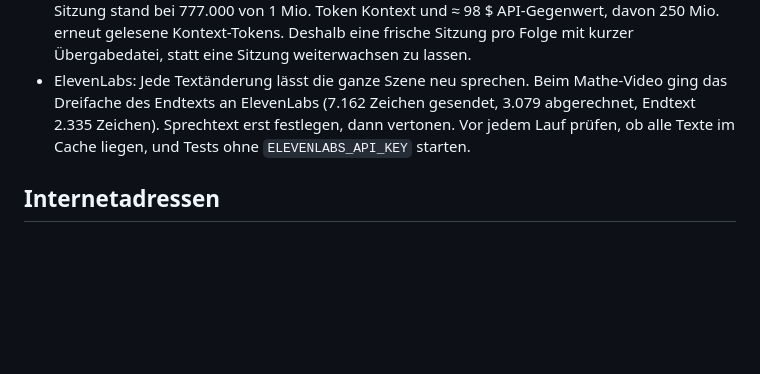
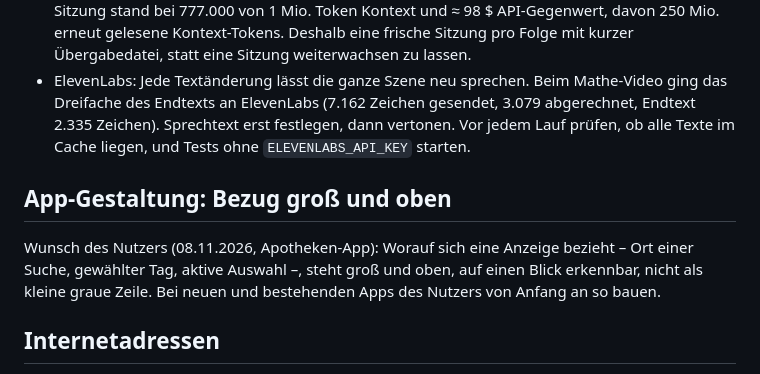
Before and after one commit to luperttrading-lab/fragen-allgemein, a Markdown page: CLAUDE.md, the part around the change. Drawn GitHub-style; blank space fills up the shorter version.

Commit message:
CLAUDE.md: Gestaltungsregel 'Bezug groß und oben' für alle Apps des Nutzers
Co-Authored-By: Claude Opus 5.5 <noreply@anthropic.com>
Claude-Session: https://claude.ai/code/session_01LHRCLpXwU6CjJBjCKpKEgj

```diff
--- a/CLAUDE.md
+++ b/CLAUDE.md
@@ -51,6 +51,12 @@ Python-Renderer gemessen.
   an ElevenLabs (7.162 Zeichen gesendet, 3.079 abgerechnet, Endtext 2.335 Zeichen). Sprechtext erst festlegen, dann vertonen. Vor jedem Lauf
   prüfen, ob alle Texte im Cache liegen, und Tests ohne `ELEVENLABS_API_KEY` starten.
 
+## App-Gestaltung: Bezug groß und oben
+
+Wunsch des Nutzers (08.11.2026, Apotheken-App): Worauf sich eine Anzeige bezieht – Ort einer Suche, gewählter
+Tag, aktive Auswahl –, steht groß und oben, auf einen Blick erkennbar, nicht als kleine graue Zeile. Bei neuen
+und bestehenden Apps des Nutzers von Anfang an so bauen.
+
 ## Internetadressen
 
 Jede genannte Internetadresse, Domain oder Quelle immer als klickbaren Markdown-Link ausgeben
```
